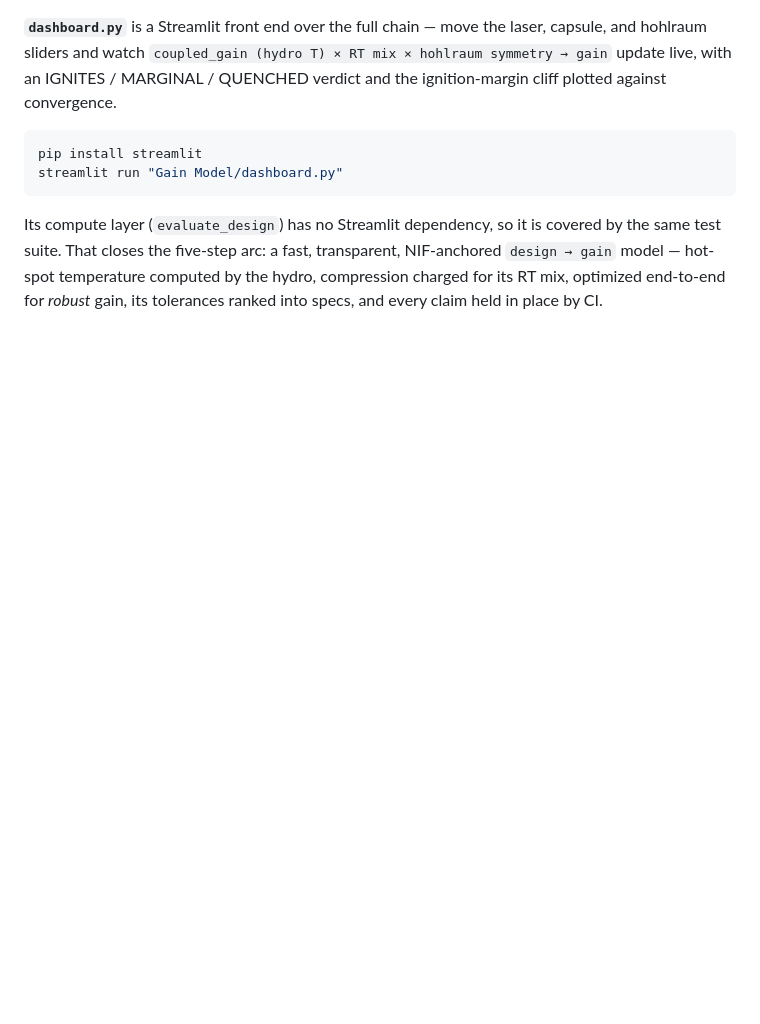
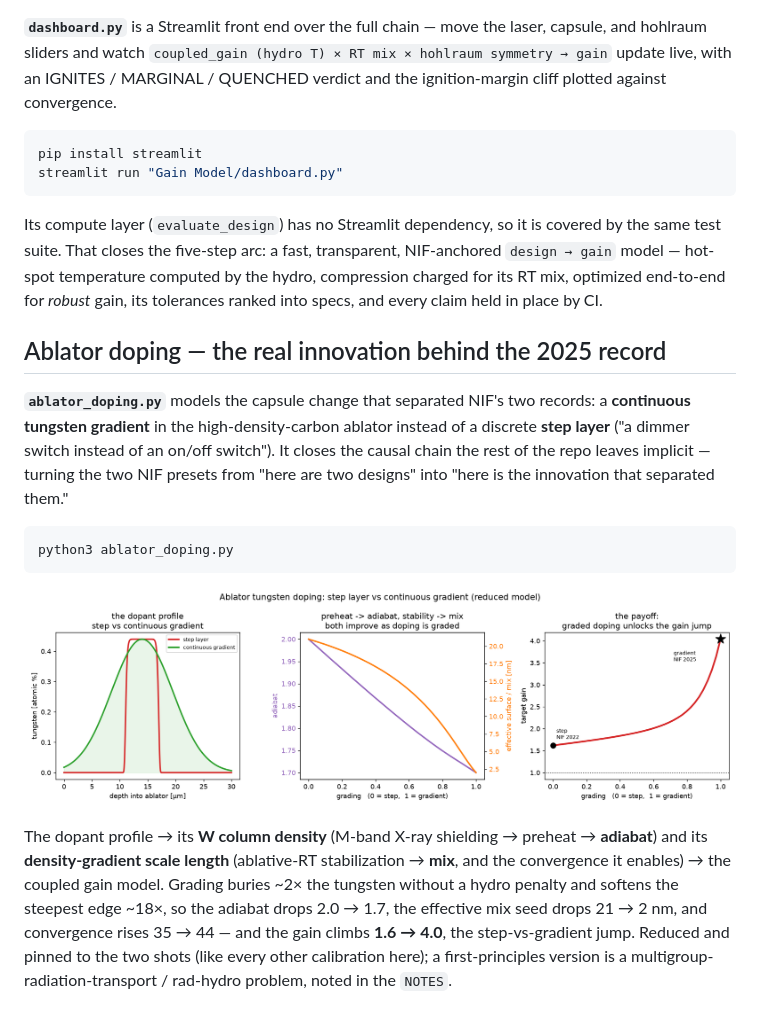
Before and after one commit to Sebastoshi/inertial-confinement-fusion, a Markdown page: Gain Model/README.md, the part around the change. GitHub-like rendering; pictures changed too: Gain Model/ablator_doping.png (added); blank space fills up the shorter version.

````diff
--- a/Gain Model/README.md
+++ b/Gain Model/README.md
@@ -213,3 +213,26 @@ the same test suite. That closes the five-step arc: a fast, transparent, NIF-anc
 `design → gain` model — hot-spot temperature computed by the hydro, compression charged
 for its RT mix, optimized end-to-end for *robust* gain, its tolerances ranked into
 specs, and every claim held in place by CI.
+
+## Ablator doping — the real innovation behind the 2025 record
+
+**`ablator_doping.py`** models the capsule change that separated NIF's two records: a
+**continuous tungsten gradient** in the high-density-carbon ablator instead of a
+discrete **step layer** ("a dimmer switch instead of an on/off switch"). It closes the
+causal chain the rest of the repo leaves implicit — turning the two NIF presets from
+"here are two designs" into "here is the innovation that separated them."
+
+```bash
+python3 ablator_doping.py
+```
+
+![ablator doping](ablator_doping.png)
+
+The dopant profile → its **W column density** (M-band X-ray shielding → preheat →
+**adiabat**) and its **density-gradient scale length** (ablative-RT stabilization →
+**mix**, and the convergence it enables) → the coupled gain model. Grading buries ~2×
+the tungsten without a hydro penalty and softens the steepest edge ~18×, so the
+adiabat drops 2.0 → 1.7, the effective mix seed drops 21 → 2 nm, and convergence rises
+35 → 44 — and the gain climbs **1.6 → 4.0**, the step-vs-gradient jump. Reduced and
+pinned to the two shots (like every other calibration here); a first-principles version
+is a multigroup-radiation-transport / rad-hydro problem, noted in the `NOTES`.
````
Also changed, not shown: 3 other files.
